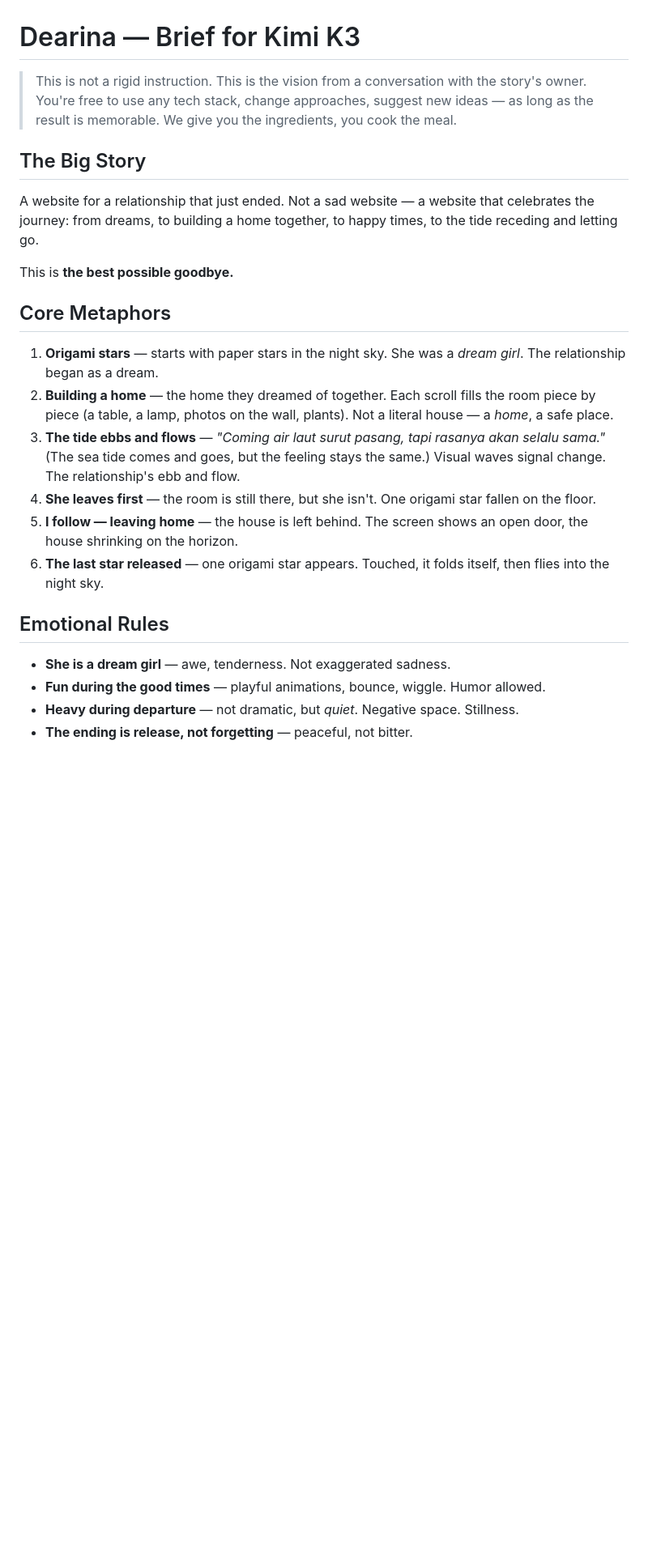
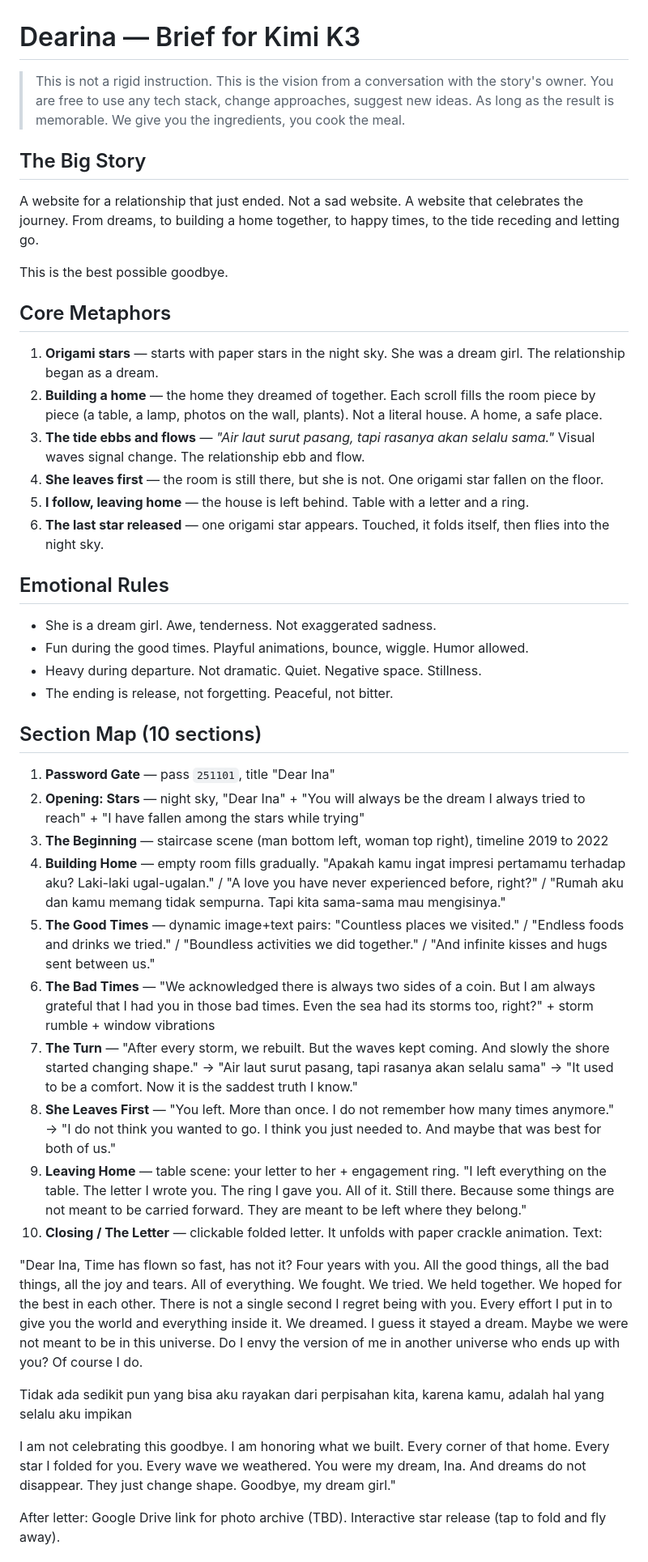
Before and after one commit to ariodwiponco/dearina, a Markdown page: BRIEF_FOR_KIMI.md, the part around one of its changes. Shown at 81% size. GitHub-like rendering; blank space fills up the shorter version.

Commit message:
full rewrite: 10-section structure, closing letter content with Indonesian line, google drive archive, no em-dash edict, improved text throughout

```diff
--- a/BRIEF_FOR_KIMI.md
+++ b/BRIEF_FOR_KIMI.md
@@ -1,27 +1,64 @@
 # Dearina — Brief for Kimi K3
 
 > This is not a rigid instruction. This is the vision from a conversation with the story's owner.
-> You're free to use any tech stack, change approaches, suggest new ideas — as long as the result is memorable.
+> You are free to use any tech stack, change approaches, suggest new ideas. As long as the result is memorable.
 > We give you the ingredients, you cook the meal.
 
 ## The Big Story
 
-A website for a relationship that just ended. Not a sad website — a website that celebrates the journey: from dreams, to building a home together, to happy times, to the tide receding and letting go.
+A website for a relationship that just ended. Not a sad website. A website that celebrates the journey. From dreams, to building a home together, to happy times, to the tide receding and letting go.
 
-This is **the best possible goodbye.**
+This is the best possible goodbye.
 
 ## Core Metaphors
 
-1. **Origami stars** — starts with paper stars in the night sky. She was a *dream girl*. The relationship began as a dream.
-2. **Building a home** — the home they dreamed of together. Each scroll fills the room piece by piece (a table, a lamp, photos on the wall, plants). Not a literal house — a *home*, a safe place.
-3. **The tide ebbs and flows** — *"Coming air laut surut pasang, tapi rasanya akan selalu sama."* (The sea tide comes and goes, but the feeling stays the same.) Visual waves signal change. The relationship's ebb and flow.
-4. **She leaves first** — the room is still there, but she isn't. One origami star fallen on the floor.
-5. **I follow — leaving home** — the house is left behind. The screen shows an open door, the house shrinking on the horizon.
+1. **Origami stars** — starts with paper stars in the night sky. She was a dream girl. The relationship began as a dream.
+2. **Building a home** — the home they dreamed of together. Each scroll fills the room piece by piece (a table, a lamp, photos on the wall, plants). Not a literal house. A home, a safe place.
+3. **The tide ebbs and flows** — *"Air laut surut pasang, tapi rasanya akan selalu sama."* Visual waves signal change. The relationship ebb and flow.
+4. **She leaves first** — the room is still there, but she is not. One origami star fallen on the floor.
+5. **I follow, leaving home** — the house is left behind. Table with a letter and a ring.
 6. **The last star released** — one origami star appears. Touched, it folds itself, then flies into the night sky.
 
 ## Emotional Rules
 
-- **She is a dream girl** — awe, tenderness. Not exaggerated sadness.
-- **Fun during the good times** — playful animations, bounce, wiggle. Humor allowed.
-- **Heavy during departure** — not dramatic, but *quiet*. Negative space. Stillness.
-- **The ending is release, not forgetting** — peaceful, not bitter.
+- She is a dream girl. Awe, tenderness. Not exaggerated sadness.
+- Fun during the good times. Playful animations, bounce, wiggle. Humor allowed.
+- Heavy during departure. Not dramatic. Quiet. Negative space. Stillness.
+- The ending is release, not forgetting. Peaceful, not bitter.
+
+## Section Map (10 sections)
+
+1. **Password Gate** — pass `251101`, title "Dear Ina"
+2. **Opening: Stars** — night sky, "Dear Ina" + "You will always be the dream I always tried to reach" + "I have fallen among the stars while trying"
+3. **The Beginning** — staircase scene (man bottom left, woman top right), timeline 2019 to 2022
+4. **Building Home** — empty room fills gradually. "Apakah kamu ingat impresi pertamamu terhadap aku? Laki-laki ugal-ugalan." / "A love you have never experienced before, right?" / "Rumah aku dan kamu memang tidak sempurna. Tapi kita sama-sama mau mengisinya."
+5. **The Good Times** — dynamic image+text pairs: "Countless places we visited." / "Endless foods and drinks we tried." / "Boundless activities we did together." / "And infinite kisses and hugs sent between us."
+6. **The Bad Times** — "We acknowledged there is always two sides of a coin. But I am always grateful that I had you in those bad times. Even the sea had its storms too, right?" + storm rumble + window vibrations
+7. **The Turn** — "After every storm, we rebuilt. But the waves kept coming. And slowly the shore started changing shape." → "Air laut surut pasang, tapi rasanya akan selalu sama" → "It used to be a comfort. Now it is the saddest truth I know."
+8. **She Leaves First** — "You left. More than once. I do not remember how many times anymore." → "I do not think you wanted to go. I think you just needed to. And maybe that was best for both of us."
+9. **Leaving Home** — table scene: your letter to her + engagement ring. "I left everything on the table. The letter I wrote you. The ring I gave you. All of it. Still there. Because some things are not meant to be carried forward. They are meant to be left where they belong."
+10. **Closing / The Letter** — clickable folded letter. It unfolds with paper crackle animation. Text:
+
+   "Dear Ina,
+   Time has flown so fast, has not it?
+   Four years with you. All the good things, all the bad things, all the joy and tears. All of everything.
+   We fought. We tried. We held together. We hoped for the best in each other.
+   There is not a single second I regret being with you.
+   Every effort I put in to give you the world and everything inside it.
+   We dreamed. I guess it stayed a dream.
+   Maybe we were not meant to be in this universe.
+   Do I envy the version of me in another universe who ends up with you?
+   Of course I do.
+
+   Tidak ada sedikit pun yang bisa aku rayakan dari perpisahan kita, karena kamu, adalah hal yang selalu aku impikan
+
+   I am not celebrating this goodbye.
+   I am honoring what we built.
+   Every corner of that home. Every star I folded for you. Every wave we weathered.
+   You were my dream, Ina.
+   And dreams do not disappear.
+   They just change shape.
+   Goodbye, my dream girl."
+
+   After letter: Google Drive link for photo archive (TBD). Interactive star release (tap to fold and fly away).
+
```
Also changed, not shown: other parts of BRIEF_FOR_KIMI.md (+16 -30 lines), PLAN.md (+83 -70 lines).
